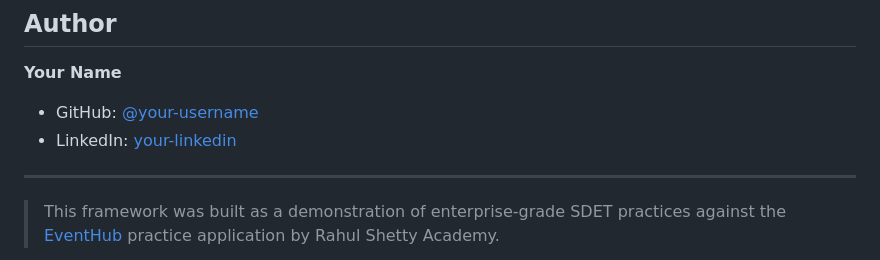
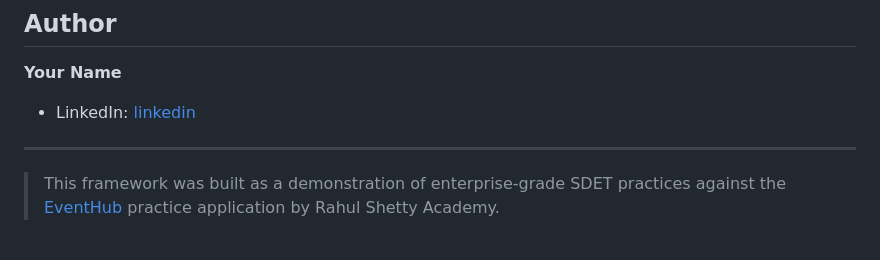
Before and after one commit to AndrewBartle-Dev/modern-sdet-automation-framework, a Markdown page: README.md, the part around the change. GitHub-like rendering.

Commit message:
Revise author links in README
Updated author information in README.md.

```diff
--- a/README.md
+++ b/README.md
@@ -663,8 +663,7 @@ If the **Retries** tab on the test shows multiple attempts, the test is genuinel
 ## Author
 
 **Your Name**
-- GitHub: [@your-username](https://github.com/your-username)
-- LinkedIn: [your-linkedin](https://linkedin.com/in/your-linkedin)
+- LinkedIn: [linkedin](https://linkedin.com/in/andrew-bartle-25a879402)
 
 ---
 
```
